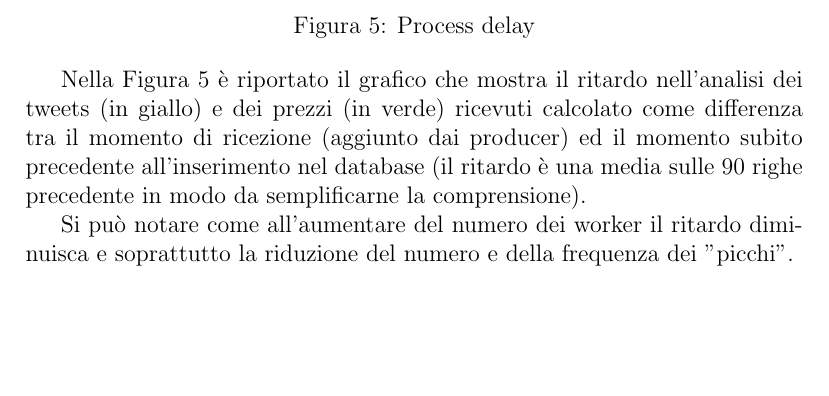
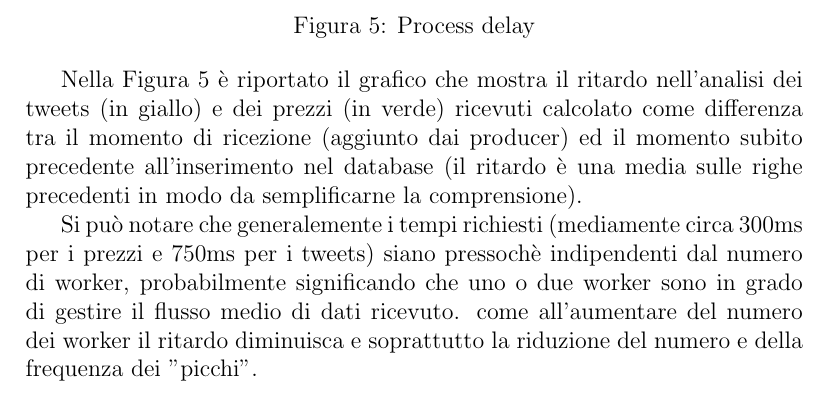
Before and after one commit to rpo19/coinscraper, a LaTeX document (report/Report.tex, which reads report/Risultati.tex): part of page 17 of 20 before the commit and part of page 16 of 18 after it, cut so that both start at the same text, the shorter picture padded with empty space. Compiled offline with pdfLaTeX.

```diff
--- a/report/Risultati.tex
+++ b/report/Risultati.tex
@@ -36,9 +36,13 @@
 Nella Figura \ref{processdelay} è riportato il grafico che mostra il ritardo nell'analisi dei tweets
 (in giallo) e dei prezzi (in verde) ricevuti calcolato come differenza tra il momento di ricezione
 (aggiunto dai producer) ed il momento subito precedente all'inserimento nel database (il ritardo è
-una media sulle 90 righe precedente in modo da semplificarne la comprensione).
+una media sulle righe precedenti in modo da semplificarne la comprensione).
 
-Si può notare come all'aumentare del numero dei worker il ritardo diminuisca e soprattutto la
+Si può notare che generalemente i tempi richiesti (mediamente circa 300ms per i prezzi e 750ms per
+i tweets) siano pressochè indipendenti dal numero di worker,
+probabilmente significando che uno o due worker sono in grado di gestire il flusso medio di dati
+ricevuto.
+come all'aumentare del numero dei worker il ritardo diminuisca e soprattutto la
 riduzione del numero e della frequenza dei "picchi".
 
 \begin{center}
```
Also changed, not shown: report/Conclusioni.tex (deleted, +0 -1 lines), report/Report.tex (+0 -1 lines).
